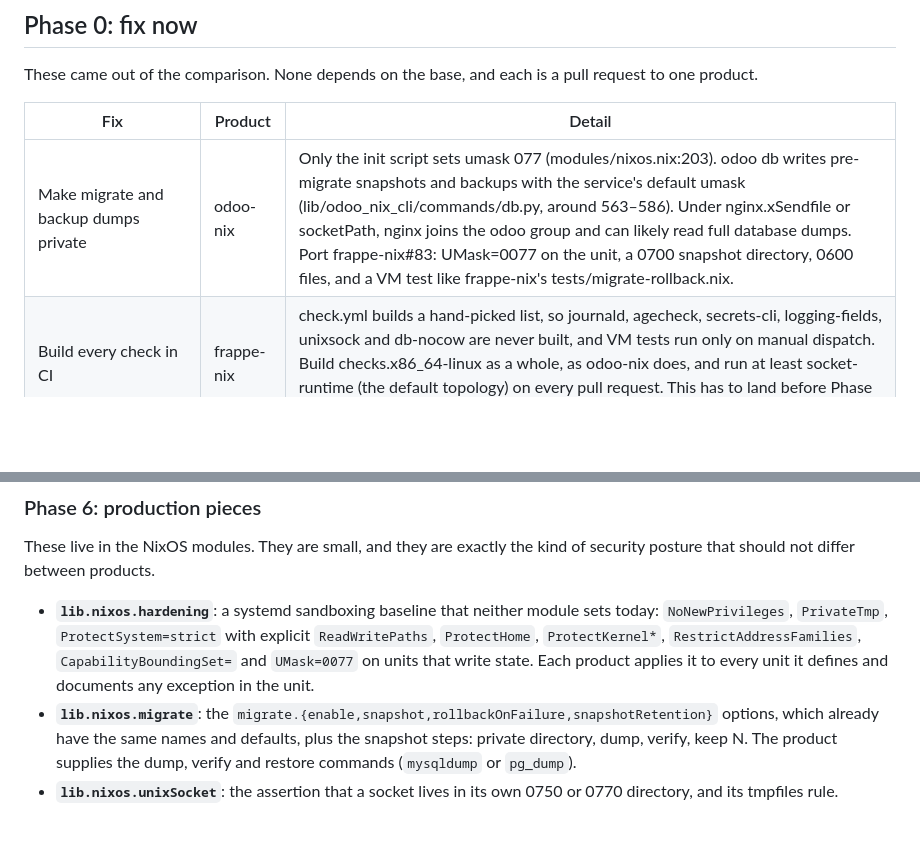
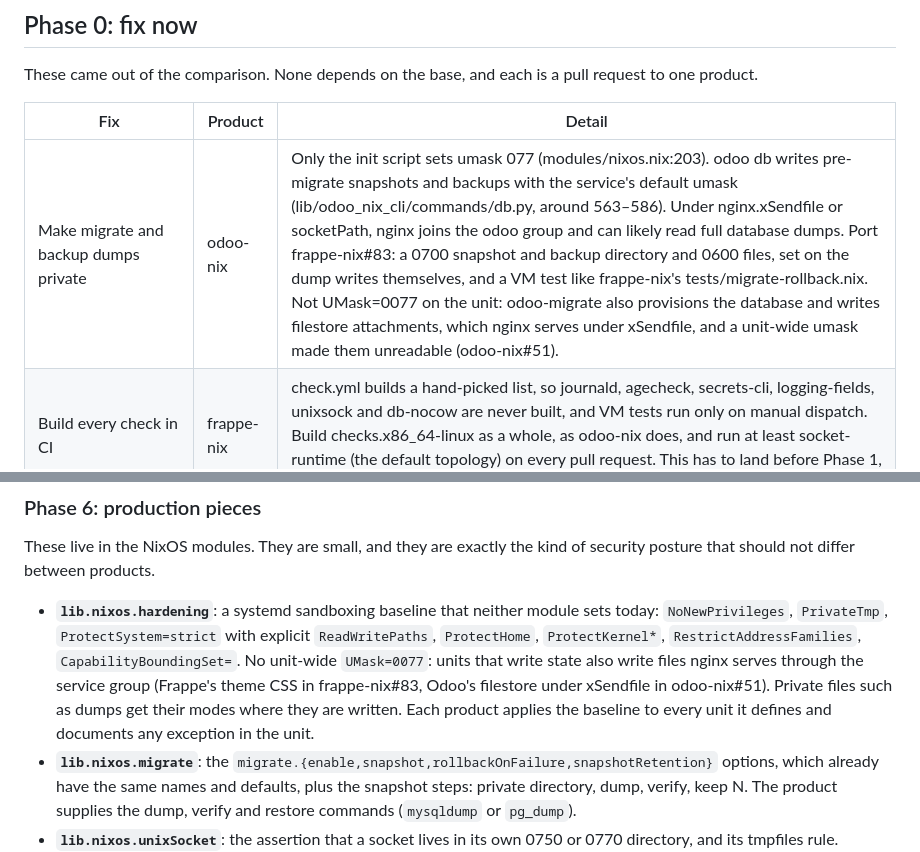
Before and after one commit to Avunu/python-devops-nix, a Markdown page: PLAN.md, 2 parts joined by grey strips. GitHub-like rendering; blank space fills up the shorter version.

Commit message:
docs(plan): set dump modes where dumps are written, not with a unit-wide umask
odoo-nix#51 showed UMask=0077 on odoo-migrate breaks xSendfile entirely:
the unit also provisions the database and writes filestore directories that
nginx serves through the service group. frappe-nix#83 hit the same with
Frappe's theme CSS. Correct Phase 0's odoo-nix row and drop the unit-wide
umask from Phase 6's hardening baseline.

Co-Authored-By: Claude Opus 5.5 <noreply@anthropic.com>

```diff
--- a/PLAN.md
+++ b/PLAN.md
@@ -97,7 +97,7 @@ These came out of the comparison. None depends on the base, and each is a pull r
 
 | Fix | Product | Detail |
 | --- | --- | --- |
-| Make migrate and backup dumps private | odoo-nix | Only the init script sets umask 077 (modules/nixos.nix:203). odoo db writes pre-migrate snapshots and backups with the service's default umask (lib/odoo_nix_cli/commands/db.py, around 563–586). Under nginx.xSendfile or socketPath, nginx joins the odoo group and can likely read full database dumps. Port frappe-nix#83: UMask=0077 on the unit, a 0700 snapshot directory, 0600 files, and a VM test like frappe-nix's tests/migrate-rollback.nix. |
+| Make migrate and backup dumps private | odoo-nix | Only the init script sets umask 077 (modules/nixos.nix:203). odoo db writes pre-migrate snapshots and backups with the service's default umask (lib/odoo_nix_cli/commands/db.py, around 563–586). Under nginx.xSendfile or socketPath, nginx joins the odoo group and can likely read full database dumps. Port frappe-nix#83: a 0700 snapshot and backup directory and 0600 files, set on the dump writes themselves, and a VM test like frappe-nix's tests/migrate-rollback.nix. Not UMask=0077 on the unit: odoo-migrate also provisions the database and writes filestore attachments, which nginx serves under xSendfile, and a unit-wide umask made them unreadable (odoo-nix#51). |
 | Build every check in CI | frappe-nix | check.yml builds a hand-picked list, so journald, agecheck, secrets-cli, logging-fields, unixsock and db-nocow are never built, and VM tests run only on manual dispatch. Build checks.x86_64-linux as a whole, as odoo-nix does, and run at least socket-runtime (the default topology) on every pull request. This has to land before Phase 1, whose safety net is these checks. |
 | Run the root admin CLI as the service user | frappe-nix | The root bench wrapper runs as the caller, so files it writes are owned by root. Port odoo-nix's adminCli, which uses systemd-run with the service's user and environment. |
 | Clone apps as partial clones | frappe-nix | frappe-init clones with --depth 1 (lib/sh/init.sh:27), contradicting the partial-clone contract shell entry follows. Use --filter=blob:none --single-branch, as odoo-init does. |
@@ -242,7 +242,7 @@ Done when odoo-nix's shell starts on per-project ports, both shells start in CI
 
 These live in the NixOS modules. They are small, and they are exactly the kind of security posture that should not differ between products.
 
--   **`lib.nixos.hardening`**: a systemd sandboxing baseline that neither module sets today: `NoNewPrivileges`, `PrivateTmp`, `ProtectSystem=strict` with explicit `ReadWritePaths`, `ProtectHome`, `ProtectKernel*`, `RestrictAddressFamilies`, `CapabilityBoundingSet=` and `UMask=0077` on units that write state. Each product applies it to every unit it defines and documents any exception in the unit.
+-   **`lib.nixos.hardening`**: a systemd sandboxing baseline that neither module sets today: `NoNewPrivileges`, `PrivateTmp`, `ProtectSystem=strict` with explicit `ReadWritePaths`, `ProtectHome`, `ProtectKernel*`, `RestrictAddressFamilies`, `CapabilityBoundingSet=`. No unit-wide `UMask=0077`: units that write state also write files nginx serves through the service group (Frappe's theme CSS in frappe-nix#83, Odoo's filestore under xSendfile in odoo-nix#51). Private files such as dumps get their modes where they are written. Each product applies the baseline to every unit it defines and documents any exception in the unit.
 -   **`lib.nixos.migrate`**: the `migrate.{enable,snapshot,rollbackOnFailure,snapshotRetention}` options, which already have the same names and defaults, plus the snapshot steps: private directory, dump, verify, keep N. The product supplies the dump, verify and restore commands (`mysqldump` or `pg_dump`).
 -   **`lib.nixos.unixSocket`**: the assertion that a socket lives in its own 0750 or 0770 directory, and its tmpfiles rule.
 -   **`lib.nixos.nginx`**: the `journal_json` access-log format as one constant, the Cloudflare real-IP block, and sending the error log to syslog so it keeps its severity (frappe-nix's `logError`).
```
